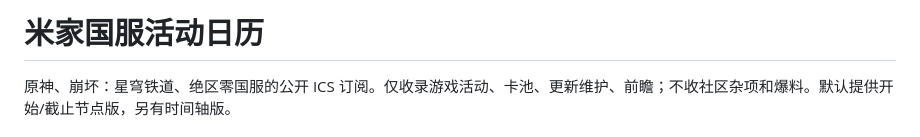
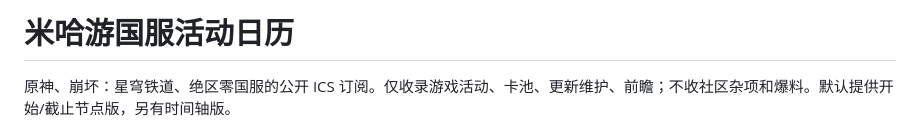
Before and after one commit to DewYingyi1/hoyo-cn-calendar, a Markdown page: README.md, the part around the change. GitHub-like rendering.

```diff
--- a/README.md
+++ b/README.md
@@ -1,4 +1,4 @@
-# 米家国服活动日历
+# 米哈游国服活动日历
 
 原神、崩坏：星穹铁道、绝区零国服的公开 ICS 订阅。仅收录游戏活动、卡池、更新维护、前瞻；不收社区杂项和爆料。默认提供开始/截止节点版，另有时间轴版。
 
```
